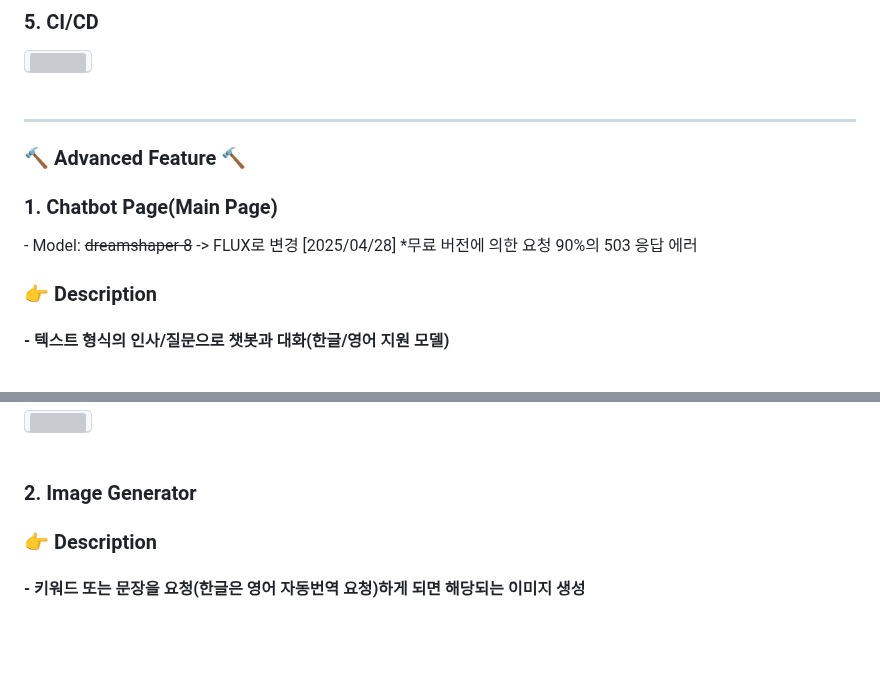
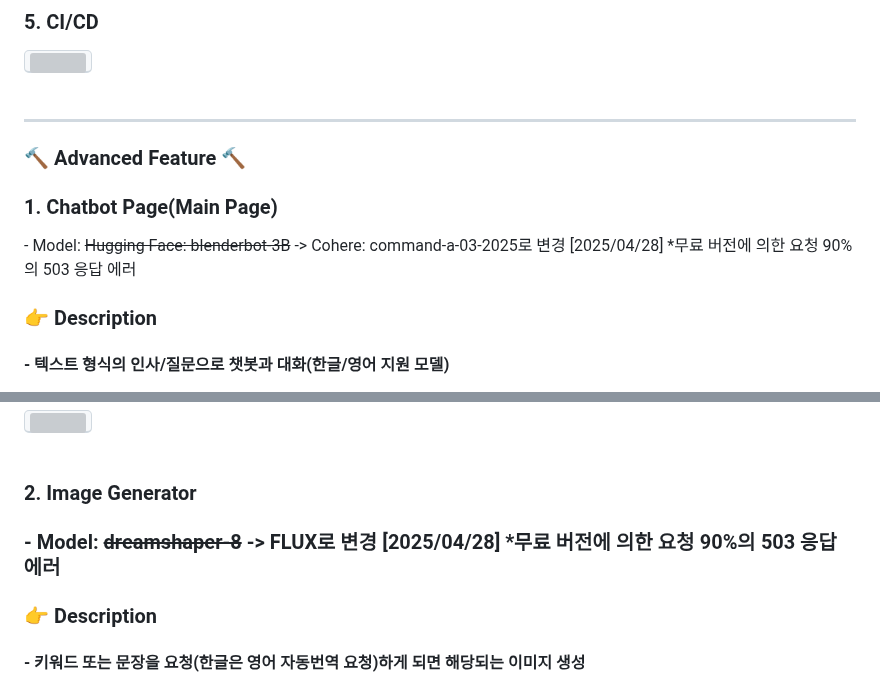
Before and after one commit to JangG1/MindSync, a Markdown page: README.md, 2 parts joined by grey strips. Drawn GitHub-style; blank space fills up the shorter version; grey boxes are pictures that could not be loaded.

```diff
--- a/README.md
+++ b/README.md
@@ -174,7 +174,7 @@ API 문서는 Swagger를 통해 확인할 수 있습니다. 아래 링크를 통
 <h3>🔨 Advanced Feature 🔨</h3>
 
 <h3> 1. Chatbot Page(Main Page) </h3>
-- Model: <s>dreamshaper-8</s> -> FLUX로 변경 [2025/04/28] *무료 버전에 의한 요청 90%의 503 응답 에러
+- Model: <s>Hugging Face: blenderbot-3B</s> -> Cohere: command-a-03-2025로 변경 [2025/04/28] *무료 버전에 의한 요청 90%의 503 응답 에러
 
 <h3>👉 Description <h3>
 <h4>- 텍스트 형식의 인사/질문으로 챗봇과 대화(한글/영어 지원 모델)</h4>
@@ -214,6 +214,7 @@ API 문서는 Swagger를 통해 확인할 수 있습니다. 아래 링크를 통
 <br>
 
 <h3> 2. Image Generator <h3>
+- Model: <s>dreamshaper-8</s> -> FLUX로 변경 [2025/04/28] *무료 버전에 의한 요청 90%의 503 응답 에러
 
 <h3>👉 Description <h3>
 <h4>- 키워드 또는 문장을 요청(한글은 영어 자동번역 요청)하게 되면 해당되는 이미지 생성 </h4>
```
